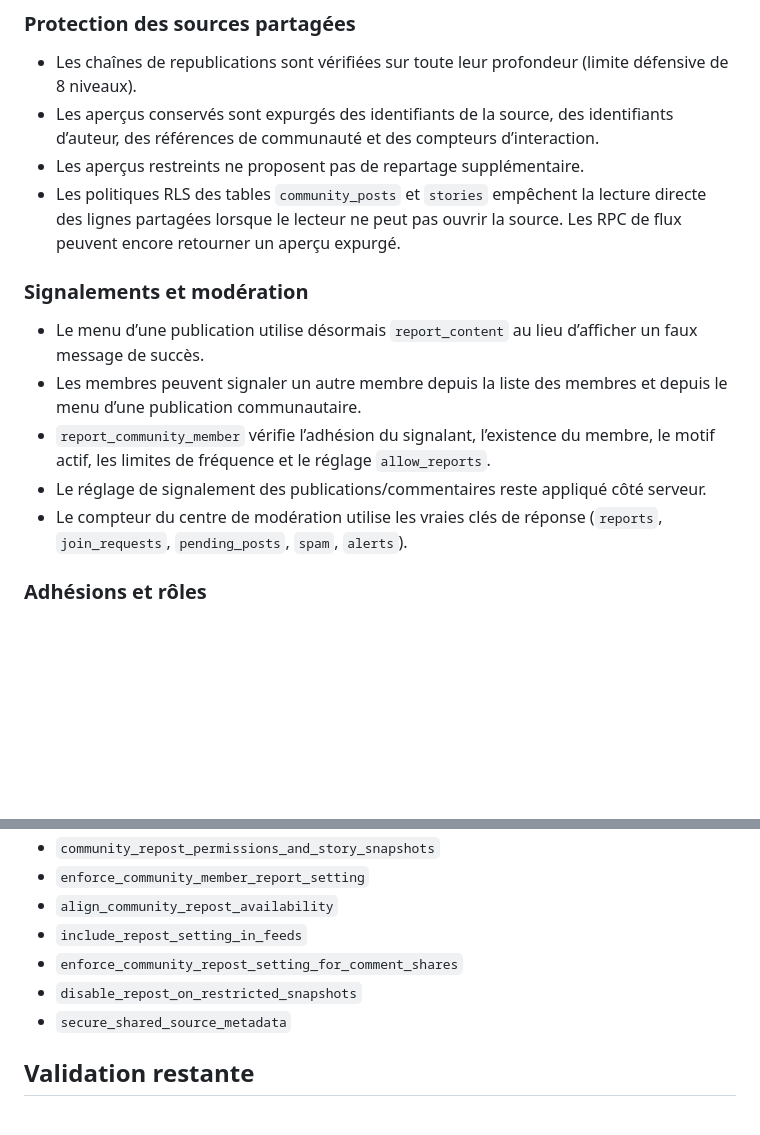
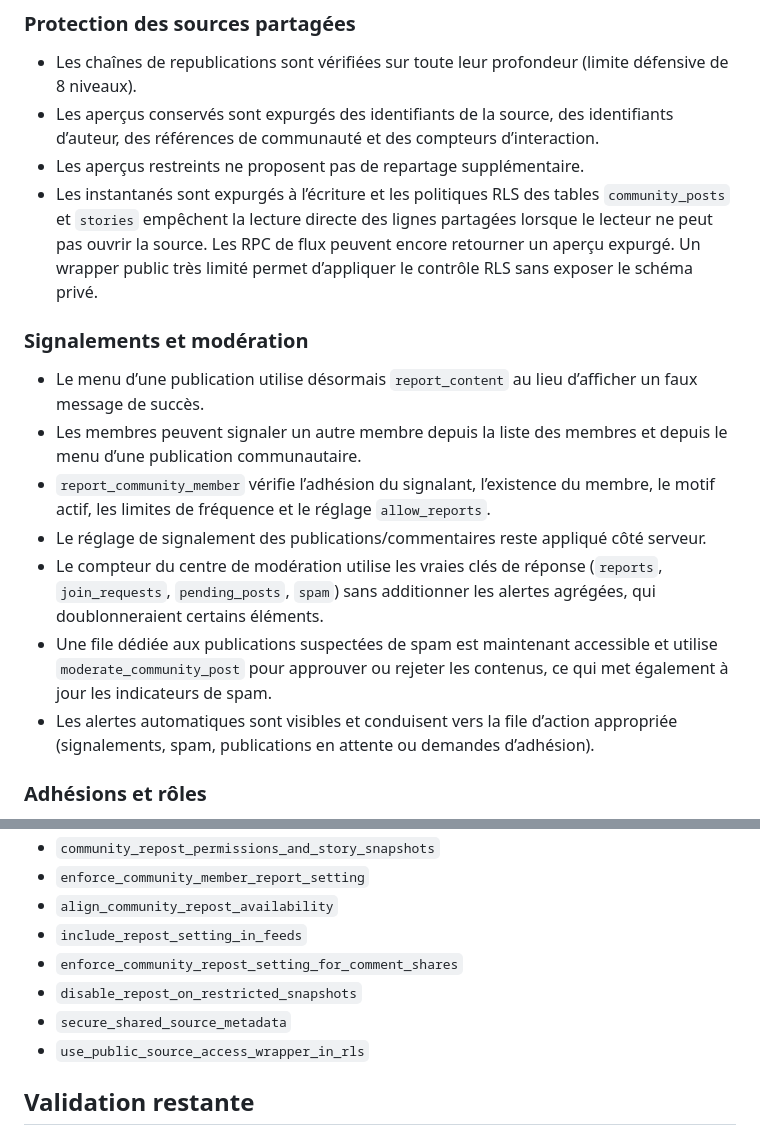
Before and after one commit to stanneguem/scrole_mobile, a Markdown page: docs/audits/community-module-audit-2026-10-24.md, 2 parts joined by grey strips. Rendered like a GitHub page; blank space fills up the shorter version.

Commit message:
Update community audit with spam queue and alerts remediation

```diff
--- a/docs/audits/community-module-audit-2026-10-24.md
+++ b/docs/audits/community-module-audit-2026-10-24.md
@@ -25,7 +25,7 @@
 - Les chaînes de republications sont vérifiées sur toute leur profondeur (limite défensive de 8 niveaux).
 - Les aperçus conservés sont expurgés des identifiants de la source, des identifiants d’auteur, des références de communauté et des compteurs d’interaction.
 - Les aperçus restreints ne proposent pas de repartage supplémentaire.
-- Les politiques RLS des tables `community_posts` et `stories` empêchent la lecture directe des lignes partagées lorsque le lecteur ne peut pas ouvrir la source. Les RPC de flux peuvent encore retourner un aperçu expurgé.
+- Les instantanés sont expurgés à l’écriture et les politiques RLS des tables `community_posts` et `stories` empêchent la lecture directe des lignes partagées lorsque le lecteur ne peut pas ouvrir la source. Les RPC de flux peuvent encore retourner un aperçu expurgé. Un wrapper public très limité permet d’appliquer le contrôle RLS sans exposer le schéma privé.
 
 ### Signalements et modération
 
@@ -33,7 +33,9 @@
 - Les membres peuvent signaler un autre membre depuis la liste des membres et depuis le menu d’une publication communautaire.
 - `report_community_member` vérifie l’adhésion du signalant, l’existence du membre, le motif actif, les limites de fréquence et le réglage `allow_reports`.
 - Le réglage de signalement des publications/commentaires reste appliqué côté serveur.
-- Le compteur du centre de modération utilise les vraies clés de réponse (`reports`, `join_requests`, `pending_posts`, `spam`, `alerts`).
+- Le compteur du centre de modération utilise les vraies clés de réponse (`reports`, `join_requests`, `pending_posts`, `spam`) sans additionner les alertes agrégées, qui doublonneraient certains éléments.
+- Une file dédiée aux publications suspectées de spam est maintenant accessible et utilise `moderate_community_post` pour approuver ou rejeter les contenus, ce qui met également à jour les indicateurs de spam.
+- Les alertes automatiques sont visibles et conduisent vers la file d’action appropriée (signalements, spam, publications en attente ou demandes d’adhésion).
 
 ### Adhésions et rôles
 
@@ -50,6 +52,7 @@
 - `enforce_community_repost_setting_for_comment_shares`
 - `disable_repost_on_restricted_snapshots`
 - `secure_shared_source_metadata`
+- `use_public_source_access_wrapper_in_rls`
 
 ## Validation restante
 
```
